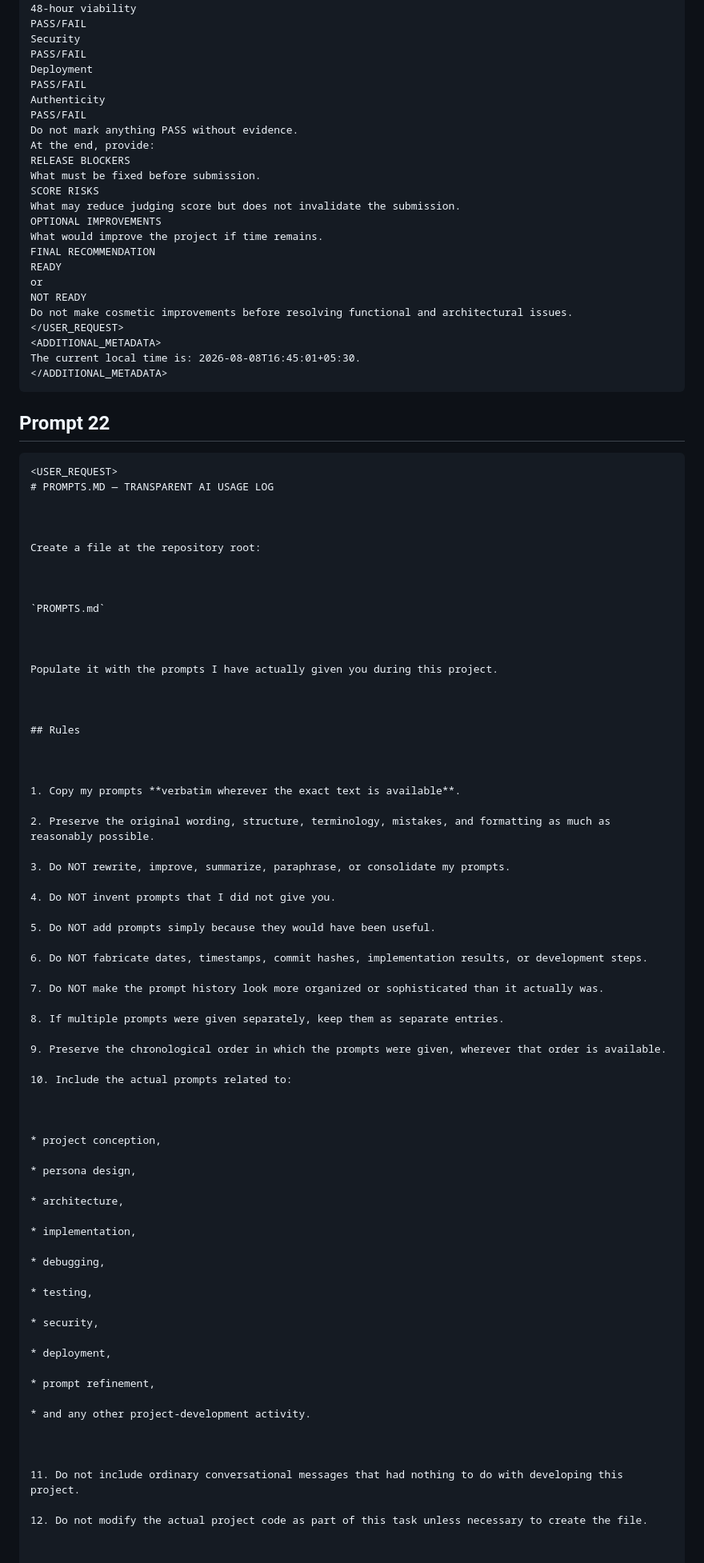
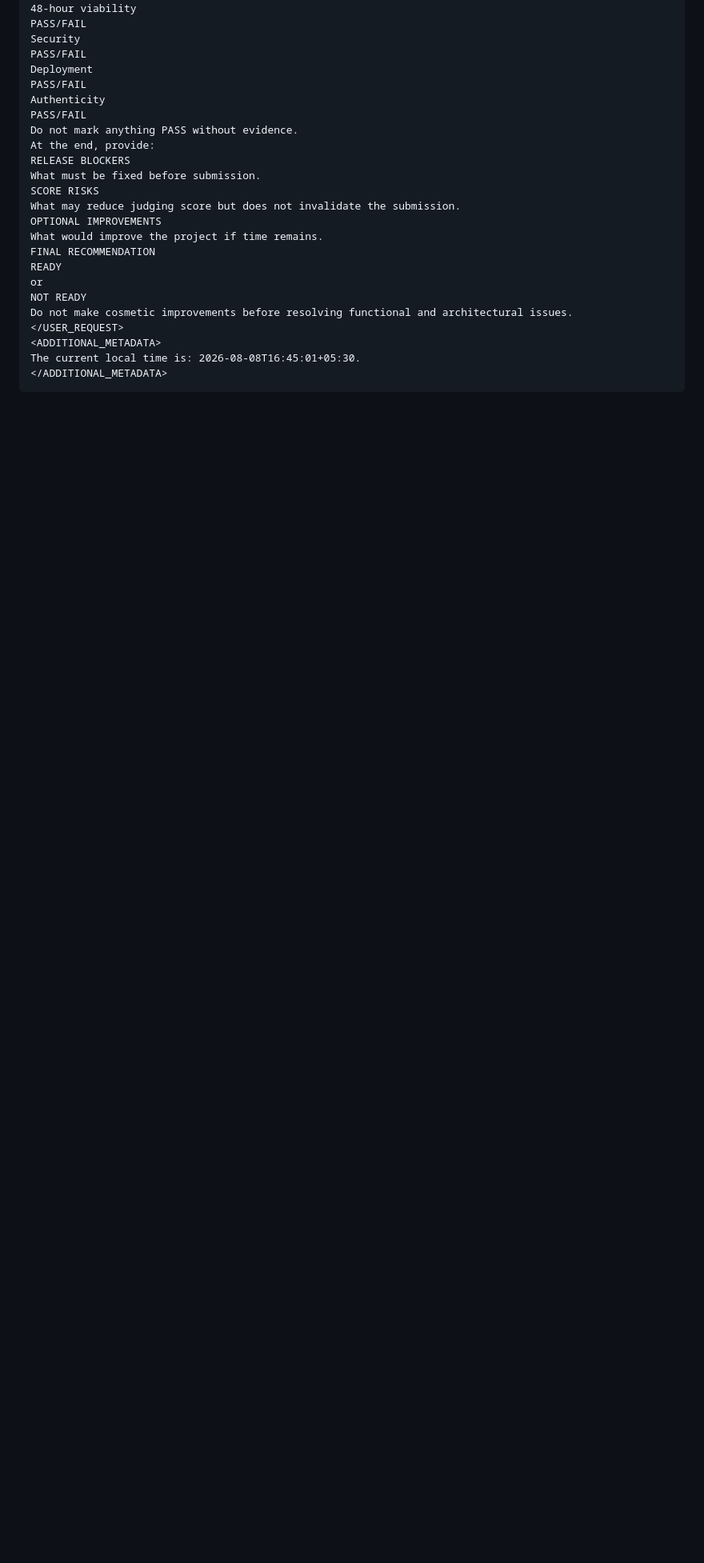
Before and after one commit to NSudharsanaLaxmi/Autonomous_AI_Creator_robotics, a Markdown page: PROMPTS.md, the part around the change. Shown at 80% size. GitHub-like rendering; blank space fills up the shorter version.

````diff
--- a/PROMPTS.md
+++ b/PROMPTS.md
@@ -1686,75 +1686,3 @@ Do not make cosmetic improvements before resolving functional and architectural
 The current local time is: 2026-08-08T16:45:01+05:30.
 </ADDITIONAL_METADATA>
 ```
-
-## Prompt 22
-
-```text
-<USER_REQUEST>
-# PROMPTS.MD — TRANSPARENT AI USAGE LOG
-
-
-
-Create a file at the repository root:
-
-
-
-`PROMPTS.md`
-
-
-
-Populate it with the prompts I have actually given you during this project.
-
-
-
-## Rules
-
-
-
-1. Copy my prompts **verbatim wherever the exact text is available**.
-
-2. Preserve the original wording, structure, terminology, mistakes, and formatting as much as reasonably possible.
-
-3. Do NOT rewrite, improve, summarize, paraphrase, or consolidate my prompts.
-
-4. Do NOT invent prompts that I did not give you.
-
-5. Do NOT add prompts simply because they would have been useful.
-
-6. Do NOT fabricate dates, timestamps, commit hashes, implementation results, or development steps.
-
-7. Do NOT make the prompt history look more organized or sophisticated than it actually was.
-
-8. If multiple prompts were given separately, keep them as separate entries.
-
-9. Preserve the chronological order in which the prompts were given, wherever that order is available.
-
-10. Include the actual prompts related to:
-
-
-
-* project conception,
-
-* persona design,
-
-* architecture,
-
-* implementation,
-
-* debugging,
-
-* testing,
-
-* security,
-
-* deployment,
-
-* prompt refinement,
-
-* and any other project-development activity.
-
-
-
-11. Do not include ordinary conversational messages that had nothing to do with developing this project.
-
-12. Do not modify the actual project code as part of this task unless necessary to create the file.
````
